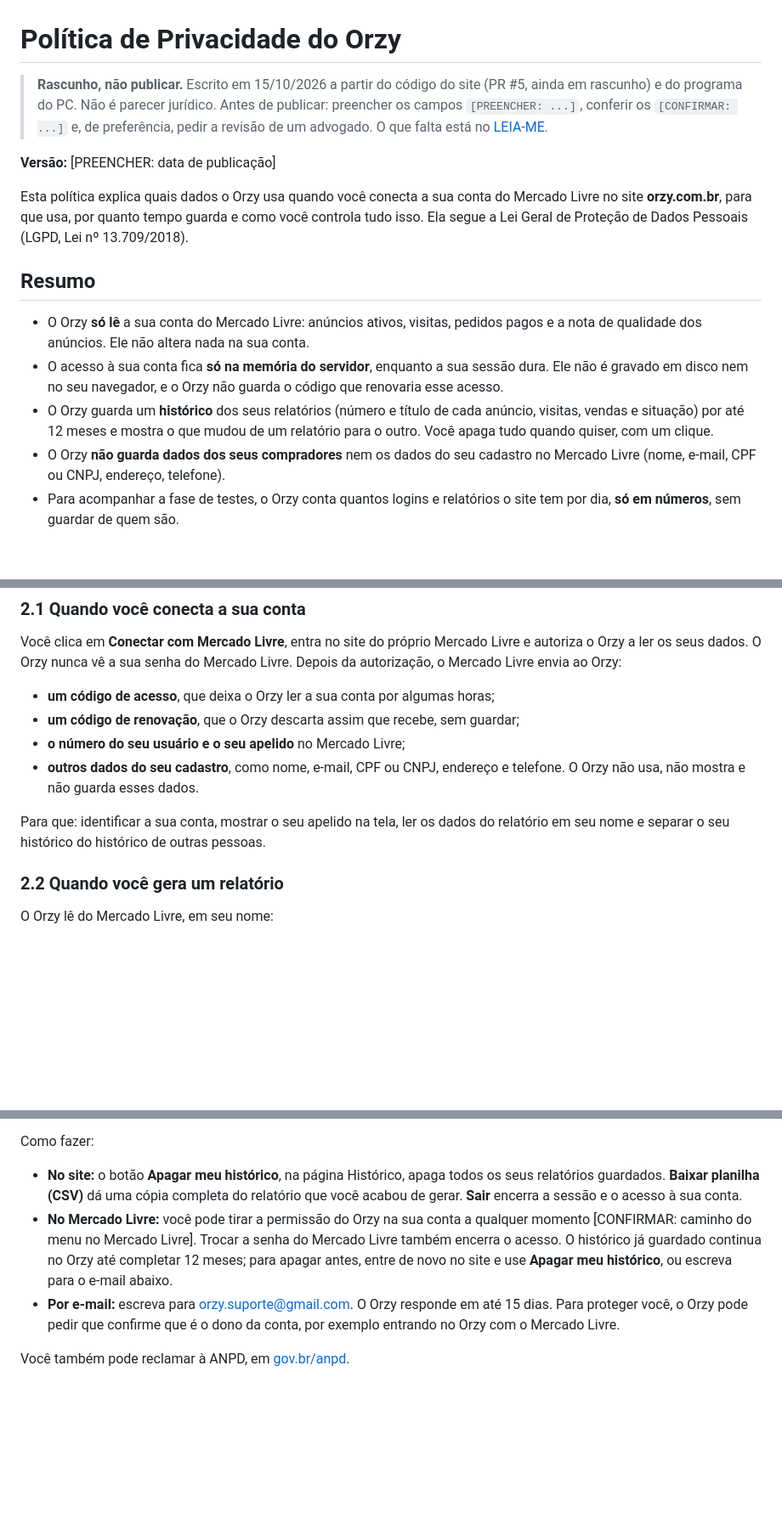
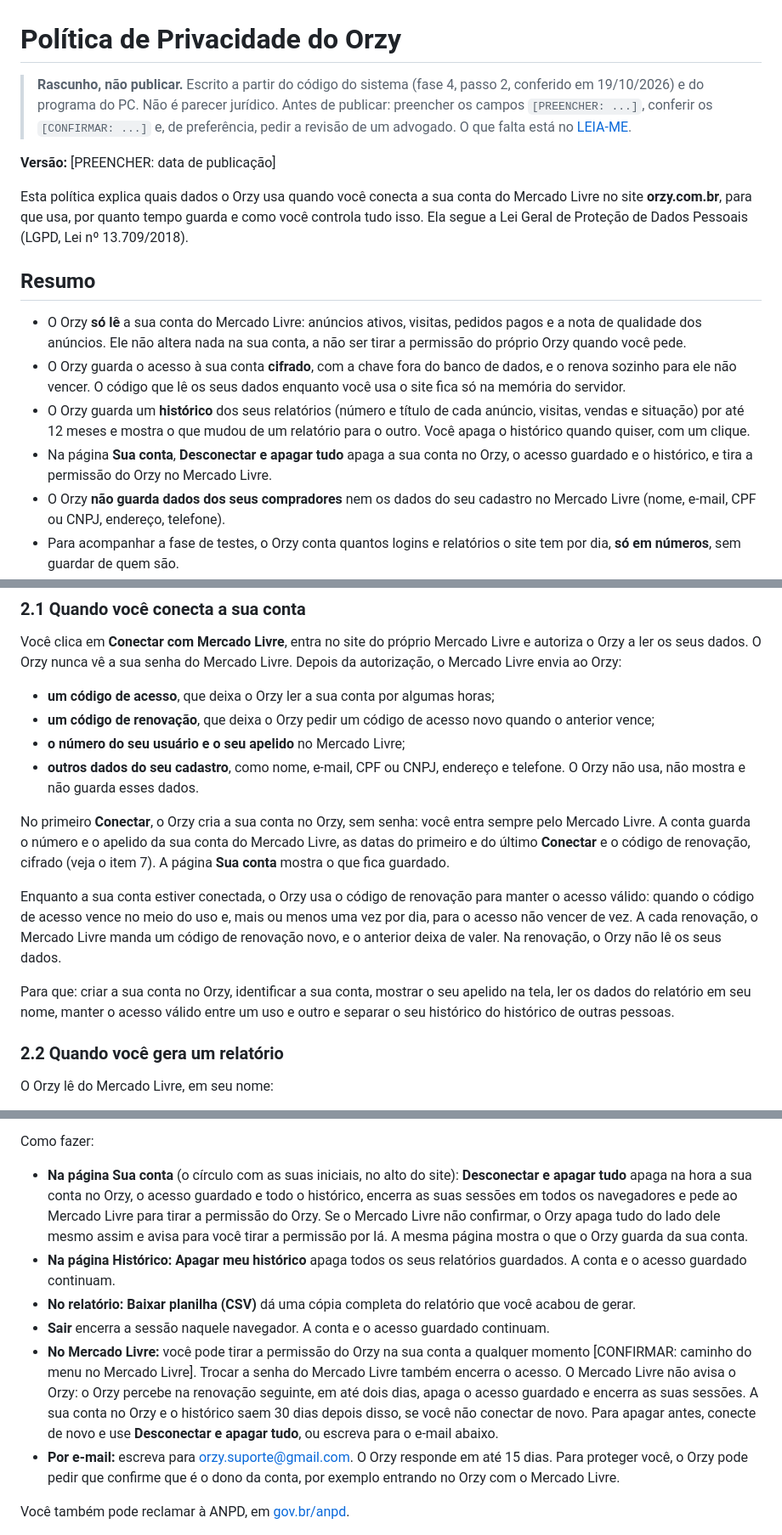
Before and after one commit to moratozk/Orzy, a Markdown page: docs/legal/politica-de-privacidade.md, 3 parts joined by grey strips. Shown at 85% size. Drawn GitHub-style; blank space fills up the shorter version.

```diff
--- a/docs/legal/politica-de-privacidade.md
+++ b/docs/legal/politica-de-privacidade.md
@@ -1,6 +1,6 @@
 # Política de Privacidade do Orzy
 
-> **Rascunho, não publicar.** Escrito em 15/10/2026 a partir do código do site (PR #5, ainda em rascunho)
+> **Rascunho, não publicar.** Escrito a partir do código do sistema (fase 4, passo 2, conferido em 19/10/2026)
 > e do programa do PC. Não é parecer jurídico. Antes de publicar: preencher os campos `[PREENCHER: ...]`,
 > conferir os `[CONFIRMAR: ...]` e, de preferência, pedir a revisão de um advogado. O que falta está no
 > [LEIA-ME](LEIA-ME.md).
@@ -14,11 +14,13 @@ de Proteção de Dados Pessoais (LGPD, Lei nº 13.709/2018).
 ## Resumo
 
 - O Orzy **só lê** a sua conta do Mercado Livre: anúncios ativos, visitas, pedidos pagos e a nota de qualidade
-  dos anúncios. Ele não altera nada na sua conta.
-- O acesso à sua conta fica **só na memória do servidor**, enquanto a sua sessão dura. Ele não é gravado em disco
-  nem no seu navegador, e o Orzy não guarda o código que renovaria esse acesso.
+  dos anúncios. Ele não altera nada na sua conta, a não ser tirar a permissão do próprio Orzy quando você pede.
+- O Orzy guarda o acesso à sua conta **cifrado**, com a chave fora do banco de dados, e o renova sozinho para ele não
+  vencer. O código que lê os seus dados enquanto você usa o site fica só na memória do servidor.
 - O Orzy guarda um **histórico** dos seus relatórios (número e título de cada anúncio, visitas, vendas e situação) por
-  até 12 meses e mostra o que mudou de um relatório para o outro. Você apaga tudo quando quiser, com um clique.
+  até 12 meses e mostra o que mudou de um relatório para o outro. Você apaga o histórico quando quiser, com um clique.
+- Na página **Sua conta**, **Desconectar e apagar tudo** apaga a sua conta no Orzy, o acesso guardado e o histórico, e
+  tira a permissão do Orzy no Mercado Livre.
 - O Orzy **não guarda dados dos seus compradores** nem os dados do seu cadastro no Mercado Livre (nome, e-mail,
   CPF ou CNPJ, endereço, telefone).
 - Para acompanhar a fase de testes, o Orzy conta quantos logins e relatórios o site tem por dia, **só em números**, sem
@@ -44,13 +46,22 @@ Você clica em **Conectar com Mercado Livre**, entra no site do próprio Mercado
 dados. O Orzy nunca vê a sua senha do Mercado Livre. Depois da autorização, o Mercado Livre envia ao Orzy:
 
 - **um código de acesso**, que deixa o Orzy ler a sua conta por algumas horas;
-- **um código de renovação**, que o Orzy descarta assim que recebe, sem guardar;
+- **um código de renovação**, que deixa o Orzy pedir um código de acesso novo quando o anterior vence;
 - **o número do seu usuário e o seu apelido** no Mercado Livre;
 - **outros dados do seu cadastro**, como nome, e-mail, CPF ou CNPJ, endereço e telefone. O Orzy não usa, não mostra
   e não guarda esses dados.
 
-Para que: identificar a sua conta, mostrar o seu apelido na tela, ler os dados do relatório em seu nome e separar o
-seu histórico do histórico de outras pessoas.
+No primeiro **Conectar**, o Orzy cria a sua conta no Orzy, sem senha: você entra sempre pelo Mercado Livre. A conta
+guarda o número e o apelido da sua conta do Mercado Livre, as datas do primeiro e do último **Conectar** e o código de
+renovação, cifrado (veja o item 7). A página **Sua conta** mostra o que fica guardado.
+
+Enquanto a sua conta estiver conectada, o Orzy usa o código de renovação para manter o acesso válido: quando o código
+de acesso vence no meio do uso e, mais ou menos uma vez por dia, para o acesso não vencer de vez. A cada renovação, o
+Mercado Livre manda um código de renovação novo, e o anterior deixa de valer. Na renovação, o Orzy não lê os seus
+dados.
+
+Para que: criar a sua conta no Orzy, identificar a sua conta, mostrar o seu apelido na tela, ler os dados do relatório
+em seu nome, manter o acesso válido entre um uso e outro e separar o seu histórico do histórico de outras pessoas.
 
 ### 2.2 Quando você gera um relatório
 
@@ -181,13 +197,19 @@ Pela LGPD (art. 18), você pode pedir a qualquer momento, sem custo:
 
 Como fazer:
 
-- **No site:** o botão **Apagar meu histórico**, na página Histórico, apaga todos os seus relatórios guardados.
-  **Baixar planilha (CSV)** dá uma cópia completa do relatório que você acabou de gerar. **Sair** encerra a sessão
-  e o acesso à sua conta.
+- **Na página Sua conta** (o círculo com as suas iniciais, no alto do site): **Desconectar e apagar tudo** apaga na
+  hora a sua conta no Orzy, o acesso guardado e todo o histórico, encerra as suas sessões em todos os navegadores e
+  pede ao Mercado Livre para tirar a permissão do Orzy. Se o Mercado Livre não confirmar, o Orzy apaga tudo do lado
+  dele mesmo assim e avisa para você tirar a permissão por lá. A mesma página mostra o que o Orzy guarda da sua conta.
+- **Na página Histórico:** **Apagar meu histórico** apaga todos os seus relatórios guardados. A conta e o acesso
+  guardado continuam.
+- **No relatório:** **Baixar planilha (CSV)** dá uma cópia completa do relatório que você acabou de gerar.
+- **Sair** encerra a sessão naquele navegador. A conta e o acesso guardado continuam.
 - **No Mercado Livre:** você pode tirar a permissão do Orzy na sua conta a qualquer momento
-  [CONFIRMAR: caminho do menu no Mercado Livre]. Trocar a senha do Mercado Livre também encerra o acesso.
-  O histórico já guardado continua no Orzy até completar 12 meses; para apagar antes, entre de novo no site e use
-  **Apagar meu histórico**, ou escreva para o e-mail abaixo.
+  [CONFIRMAR: caminho do menu no Mercado Livre]. Trocar a senha do Mercado Livre também encerra o acesso. O Mercado
+  Livre não avisa o Orzy: o Orzy percebe na renovação seguinte, em até dois dias, apaga o acesso guardado e encerra as
+  suas sessões. A sua conta no Orzy e o histórico saem 30 dias depois disso, se você não conectar de novo. Para apagar
+  antes, conecte de novo e use **Desconectar e apagar tudo**, ou escreva para o e-mail abaixo.
 - **Por e-mail:** escreva para [orzy.suporte@gmail.com](mailto:orzy.suporte@gmail.com). O Orzy responde em até 15 dias.
   Para proteger você, o Orzy pode pedir que confirme que é o dono da conta, por exemplo entrando no Orzy com o Mercado
   Livre.
```
Also changed, not shown: other parts of docs/legal/politica-de-privacidade.md (+19 -14 lines), docs/legal/LEIA-ME.md (+34 -41 lines), docs/legal/termos-de-uso.md (+15 -7 lines).
